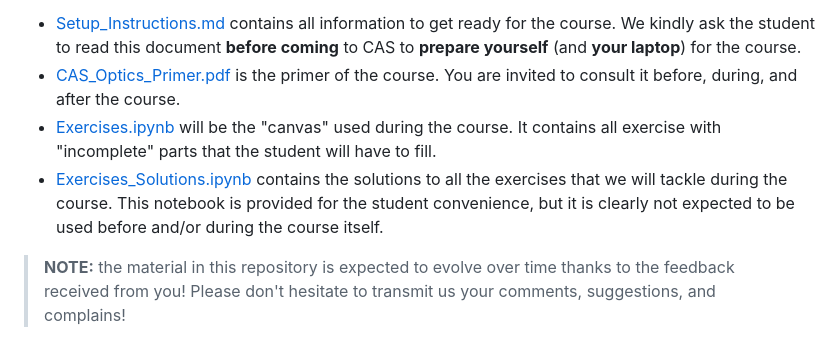
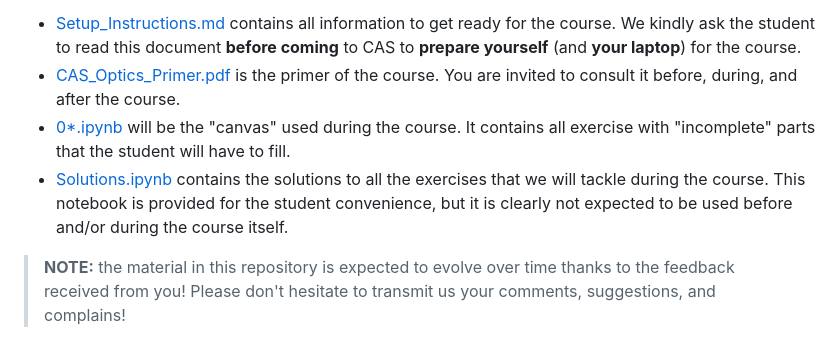
Before and after one commit to cerncas/hands-on-lattice-exercises, a Markdown page: README.md, the part around the change. GitHub-like rendering.

```diff
--- a/README.md
+++ b/README.md
@@ -8,8 +8,8 @@ The repository is based on the material prepared and updated during previous cou
 
 - [Setup_Instructions.md](./Setup_Instructions.md) contains all information to get ready for the course. We kindly ask the student to read this document **before coming** to CAS to **prepare yourself** (and **your laptop**) for the course.
 - [CAS_Optics_Primer.pdf](./CAS_Optics_Primer.pdf) is the primer of the course. You are invited to consult it before, during, and after the course.
-- [Exercises.ipynb](./Exercises.ipynb) will be the "canvas" used during the course. It contains all exercise with "incomplete" parts that the student will have to fill.
-- [Exercises_Solutions.ipynb](./Exercises_Solutions.ipynb) contains the solutions to all the exercises that we will tackle during the course. This notebook is provided for the student convenience, but it is clearly not expected to be used before and/or during the course itself.
+- [0*.ipynb](./01_Guided_Exercises.ipynb) will be the "canvas" used during the course. It contains all exercise with "incomplete" parts that the student will have to fill.
+- [Solutions.ipynb](./Solutions.ipynb) contains the solutions to all the exercises that we will tackle during the course. This notebook is provided for the student convenience, but it is clearly not expected to be used before and/or during the course itself.
 
 > **NOTE:** the material in this repository is expected to evolve over time thanks to the feedback received from you! Please don't hesitate to transmit us your comments, suggestions, and complains!
 
```
